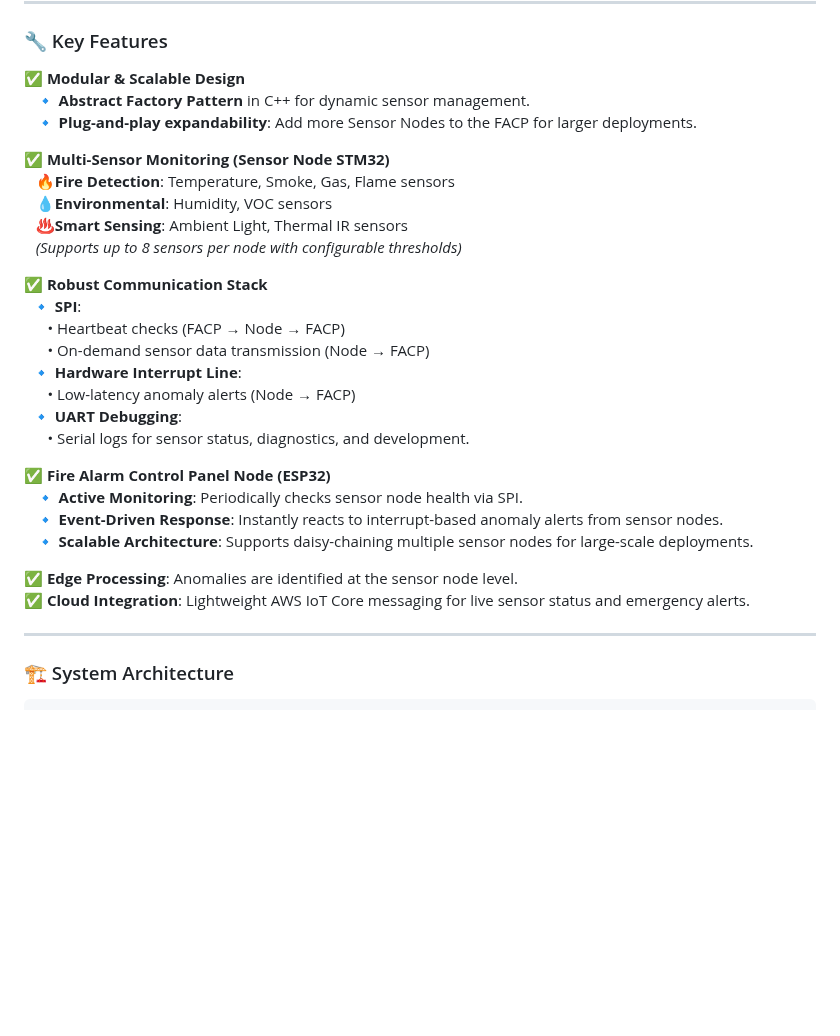
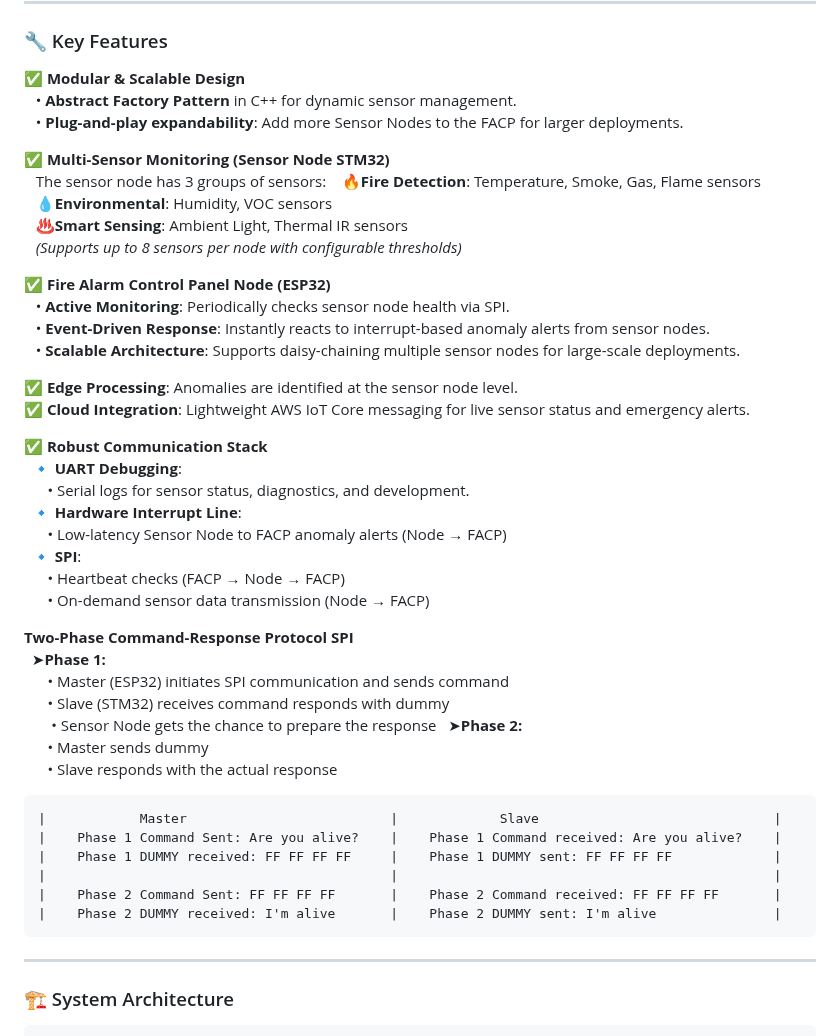
Before and after one commit to HajjSalad/Smart-Fire-Detection-System, a Markdown page: README.md, the part around the change. Rendered like a GitHub page; blank space fills up the shorter version.

````diff
--- a/README.md
+++ b/README.md
@@ -13,31 +13,49 @@ An IoT-enabled fire safety solution featuring:
 ---
 ### 🔧 Key Features
 ✅ **Modular & Scalable Design**
-&nbsp;&nbsp;&nbsp;🔹 **Abstract Factory Pattern** in C++ for dynamic sensor management.
-&nbsp;&nbsp;&nbsp;🔹 **Plug-and-play expandability**: Add more Sensor Nodes to the FACP for larger deployments.
+&nbsp;&nbsp;&nbsp;• **Abstract Factory Pattern** in C++ for dynamic sensor management.
+&nbsp;&nbsp;&nbsp;• **Plug-and-play expandability**: Add more Sensor Nodes to the FACP for larger deployments.
 
 ✅ **Multi-Sensor Monitoring (Sensor Node STM32)**
+&nbsp;&nbsp;&nbsp;The sensor node has 3 groups of sensors:
 &nbsp;&nbsp;&nbsp;🔥**Fire Detection**: Temperature, Smoke, Gas, Flame sensors
 &nbsp;&nbsp;&nbsp;💧**Environmental**: Humidity, VOC sensors
 &nbsp;&nbsp;&nbsp;♨️**Smart Sensing**: Ambient Light, Thermal IR sensors
 &nbsp;&nbsp;&nbsp;*(Supports up to 8 sensors per node with configurable thresholds)*
 
+✅ **Fire Alarm Control Panel Node (ESP32)**
+&nbsp;&nbsp;&nbsp;• **Active Monitoring**: Periodically checks sensor node health via SPI.
+&nbsp;&nbsp;&nbsp;• **Event-Driven Response**: Instantly reacts to interrupt-based anomaly alerts from sensor nodes.
+&nbsp;&nbsp;&nbsp;• **Scalable Architecture**: Supports daisy-chaining multiple sensor nodes for large-scale deployments.
+
+✅ **Edge Processing**: Anomalies are identified at the sensor node level.
+✅ **Cloud Integration**: Lightweight AWS IoT Core messaging for live sensor status and emergency alerts.
+
 ✅ **Robust Communication Stack**
+&nbsp;&nbsp;🔹 **UART Debugging**:
+&nbsp;&nbsp;&nbsp;&nbsp;&nbsp;&nbsp;• Serial logs for sensor status, diagnostics, and development.
+&nbsp;&nbsp;🔹 **Hardware Interrupt Line**:
+&nbsp;&nbsp;&nbsp;&nbsp;&nbsp;&nbsp;• Low-latency Sensor Node to FACP anomaly alerts (Node → FACP)
 &nbsp;&nbsp;🔹 **SPI**:
 &nbsp;&nbsp;&nbsp;&nbsp;&nbsp;&nbsp;• Heartbeat checks (FACP → Node → FACP)
 &nbsp;&nbsp;&nbsp;&nbsp;&nbsp;&nbsp;• On-demand sensor data transmission (Node → FACP)
-&nbsp;&nbsp;🔹 **Hardware Interrupt Line**:
-&nbsp;&nbsp;&nbsp;&nbsp;&nbsp;&nbsp;• Low-latency anomaly alerts (Node → FACP)
-&nbsp;&nbsp;🔹 **UART Debugging**:
-&nbsp;&nbsp;&nbsp;&nbsp;&nbsp;&nbsp;• Serial logs for sensor status, diagnostics, and development.
 
-✅ **Fire Alarm Control Panel Node (ESP32)**
-&nbsp;&nbsp;&nbsp;🔹 **Active Monitoring**: Periodically checks sensor node health via SPI.
-&nbsp;&nbsp;&nbsp;🔹 **Event-Driven Response**: Instantly reacts to interrupt-based anomaly alerts from sensor nodes.
-&nbsp;&nbsp;&nbsp;🔹 **Scalable Architecture**: Supports daisy-chaining multiple sensor nodes for large-scale deployments.
-
-✅ **Edge Processing**: Anomalies are identified at the sensor node level.
-✅ **Cloud Integration**: Lightweight AWS IoT Core messaging for live sensor status and emergency alerts.
+**Two-Phase Command-Response Protocol SPI**
+&nbsp;&nbsp;➤**Phase 1:**
+&nbsp;&nbsp;&nbsp;&nbsp;&nbsp;&nbsp;• Master (ESP32) initiates SPI communication and sends command
+&nbsp;&nbsp;&nbsp;&nbsp;&nbsp;&nbsp;• Slave (STM32) receives command responds with dummy
+&nbsp;&nbsp;&nbsp;&nbsp;&nbsp;&nbsp;&nbsp;• Sensor Node gets the chance to prepare the response
+&nbsp;&nbsp;➤**Phase 2:**
+&nbsp;&nbsp;&nbsp;&nbsp;&nbsp;&nbsp;• Master sends dummy
+&nbsp;&nbsp;&nbsp;&nbsp;&nbsp;&nbsp;• Slave responds with the actual response
+```
+|            Master                          |             Slave                              |
+|    Phase 1 Command Sent: Are you alive?    |    Phase 1 Command received: Are you alive?    |
+|    Phase 1 DUMMY received: FF FF FF FF     |    Phase 1 DUMMY sent: FF FF FF FF             |
+|                                            |                                                |
+|    Phase 2 Command Sent: FF FF FF FF       |    Phase 2 Command received: FF FF FF FF       |
+|    Phase 2 DUMMY received: I'm alive       |    Phase 2 DUMMY sent: I'm alive               |
+```
 
 ---
 ### 🏗 System Architecture
````
